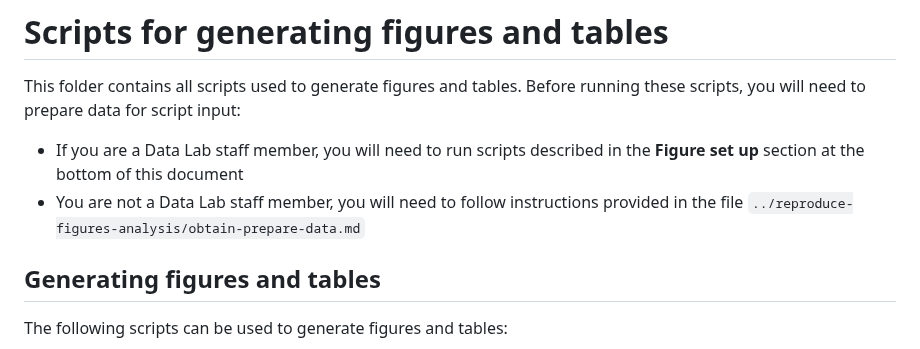
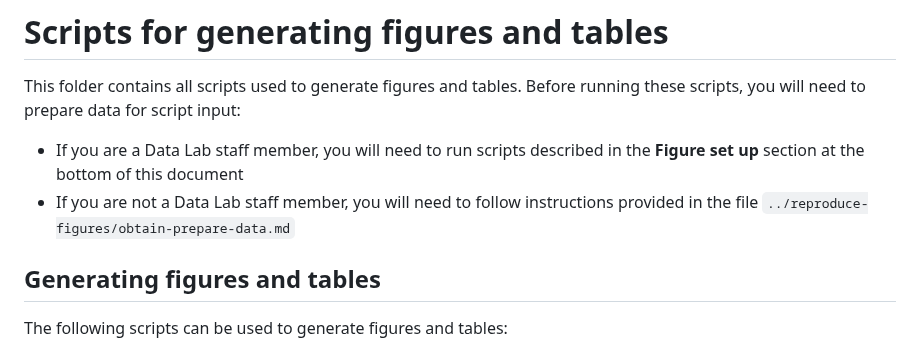
Before and after one commit to AlexsLemonade/scpca-paper-figures, a Markdown page: scripts/README.md, the part around the change. Drawn GitHub-style.

```diff
--- a/scripts/README.md
+++ b/scripts/README.md
@@ -4,7 +4,7 @@ This folder contains all scripts used to generate figures and tables.
 Before running these scripts, you will need to prepare data for script input:
 
 * If you are a Data Lab staff member, you will need to run scripts described in the **Figure set up** section at the bottom of this document
-* You are not a Data Lab staff member, you will need to follow instructions provided in the file `../reproduce-figures-analysis/obtain-prepare-data.md`
+* If you are not a Data Lab staff member, you will need to follow instructions provided in the file `../reproduce-figures/obtain-prepare-data.md`
 
 ## Generating figures and tables
 
```
Also changed, not shown: README.md (+3 -4 lines).
